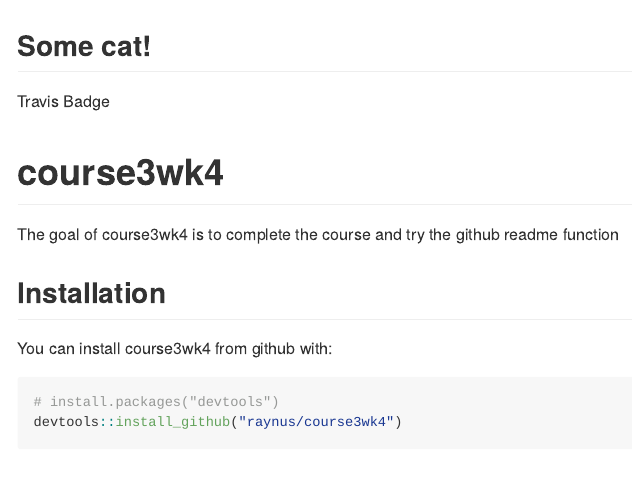
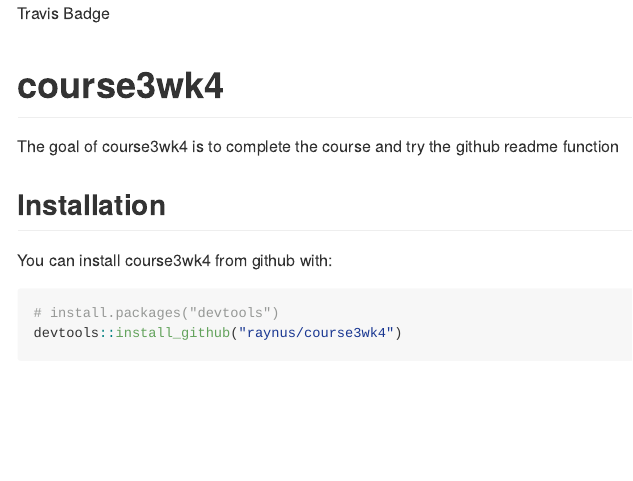
Before and after one commit to raynus/course3wk4, an R Markdown document (README.Rmd): the page in a window 1100 px wide, from its top. The pictures show the output file README.md that the author committed with the source, drawn offline in the style of GitHub; badge pictures from the web are left out.

Commit message:
Renew Travis

````diff
--- a/README.Rmd
+++ b/README.Rmd
@@ -16,7 +16,7 @@
 # Define variable containing url
 url <- "https://travis-ci.org/raynus/course3wk4.svg?branch=master"
 ```
-## Some cat!
+
 Travis Badge
 <img src="`r url`">
 
````
Also changed, not shown: README.md.
